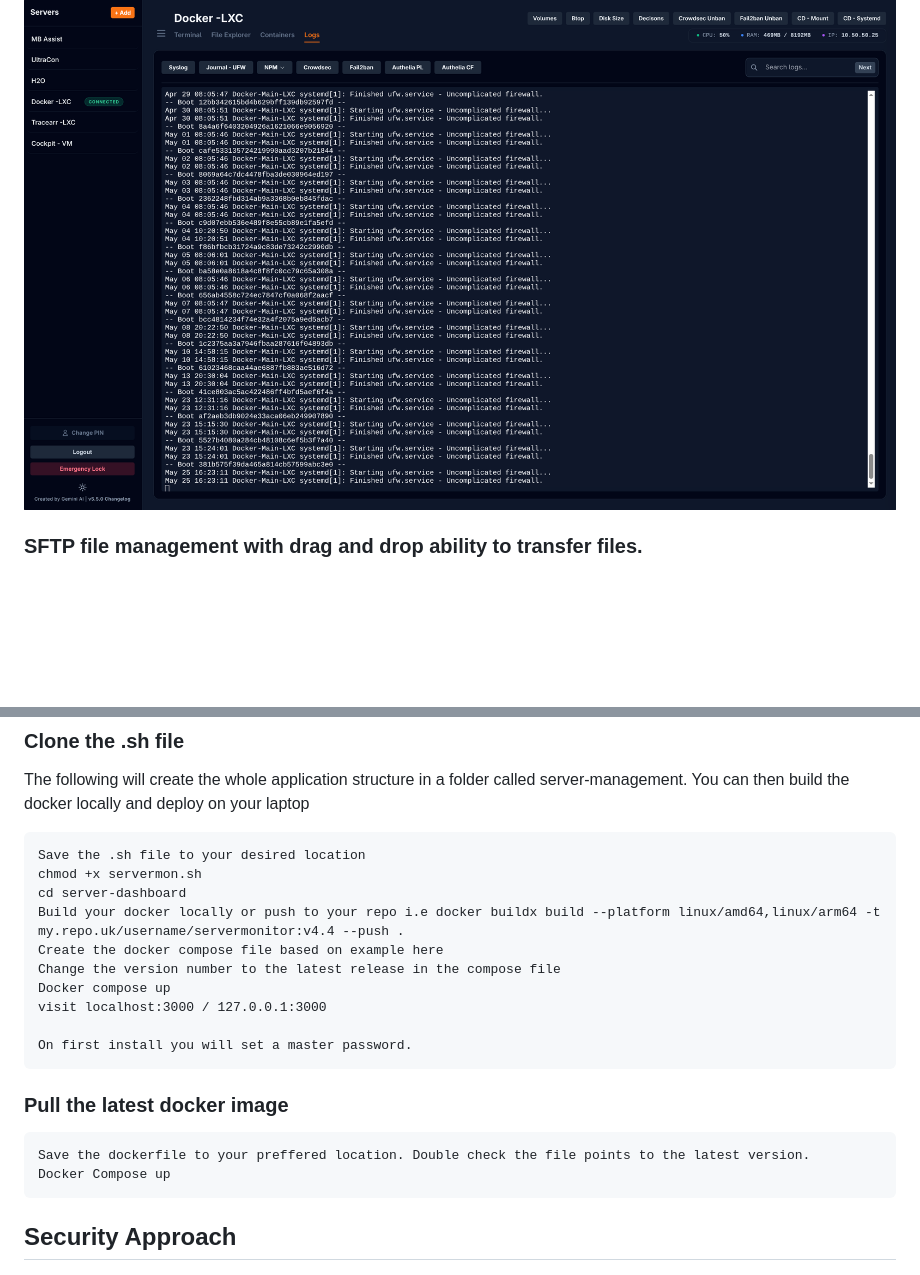
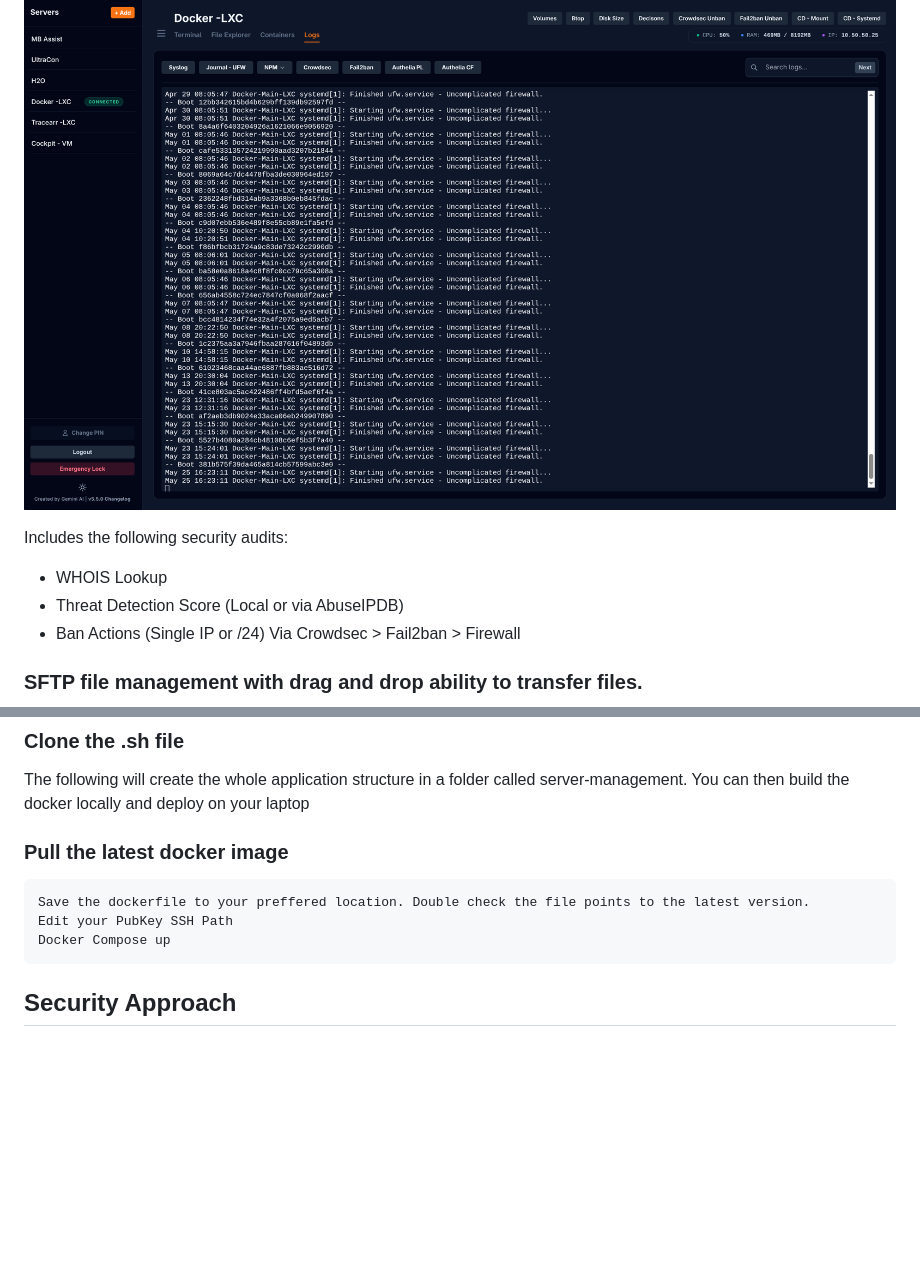
Before and after one commit to BigBazookasTG/BastionCC, a Markdown page: README.md, 2 parts joined by grey strips. Drawn GitHub-style; blank space fills up the shorter version.

```diff
--- a/README.md
+++ b/README.md
@@ -39,6 +39,12 @@
 
   ![picture](/images/logviewer.png)
 
+  Includes the following security audits:
+
+  * WHOIS Lookup
+  * Threat Detection Score (Local or via AbuseIPDB)
+  * Ban Actions (Single IP or /24) Via Crowdsec > Fail2ban > Firewall
+
 ### SFTP file management with drag and drop ability to transfer files.
 
  ![picture](/images/filebrowser.png)
@@ -56,23 +62,11 @@
 
 The following will create the whole application structure in a folder called server-management. You can then build the docker locally and deploy on your laptop
 
-~~~
-Save the .sh file to your desired location
-chmod +x servermon.sh
-cd server-dashboard
-Build your docker locally or push to your repo i.e docker buildx build --platform linux/amd64,linux/arm64 -t my.repo.uk/username/servermonitor:v4.4 --push .
-Create the docker compose file based on example here
-Change the version number to the latest release in the compose file
-Docker compose up
-visit localhost:3000 / 127.0.0.1:3000
-
-On first install you will set a master password.
-~~~
-
 ### **Pull the latest docker image**
 
 ~~~
 Save the dockerfile to your preffered location. Double check the file points to the latest version.
+Edit your PubKey SSH Path
 Docker Compose up
 ~~~
 
```
